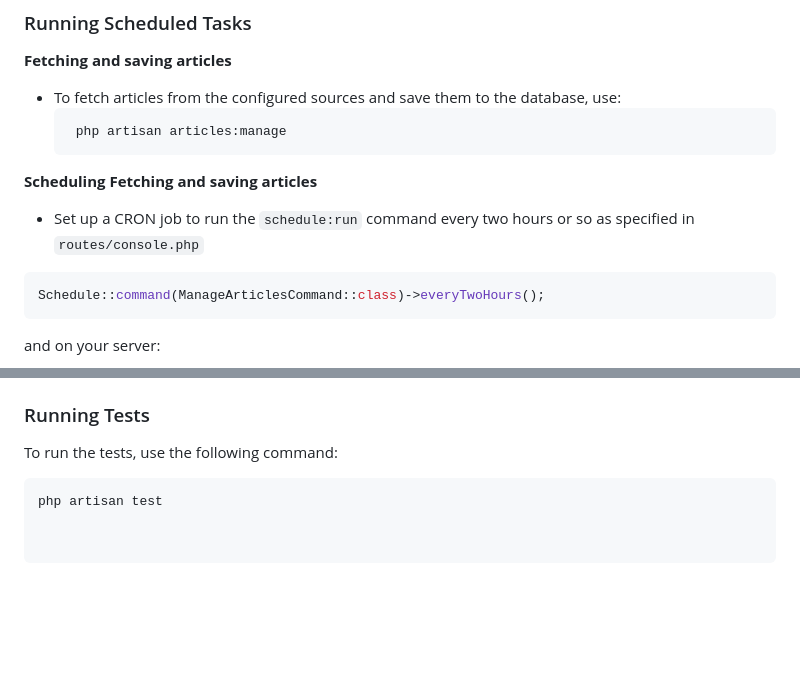
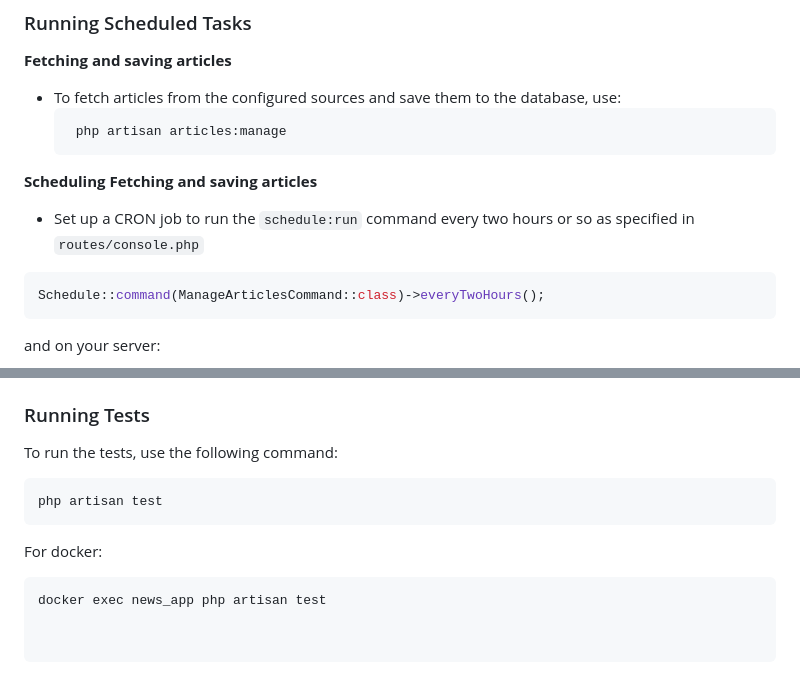
Before and after one commit to omotsuebe/NewsAggregator, a Markdown page: README.md, 2 parts joined by grey strips. Rendered like a GitHub page; blank space fills up the shorter version.

````diff
--- a/README.md
+++ b/README.md
@@ -113,7 +113,7 @@ Follow these steps
 **Scheduling Fetching and saving articles**
 - Set up a CRON job to run the `schedule:run` command every two hours or so as specified in `routes/console.php`
 
-```sh
+```php
 Schedule::command(ManageArticlesCommand::class)->everyTwoHours();
 ```
 and on your server:
@@ -213,5 +213,9 @@ For production `database.sqlite` should be `gitignored`
 ### Running Tests
 
 To run the tests, use the following command:
-```sh
+```php
 php artisan test
+```
+For docker:
+```php
+docker exec news_app php artisan test
````
